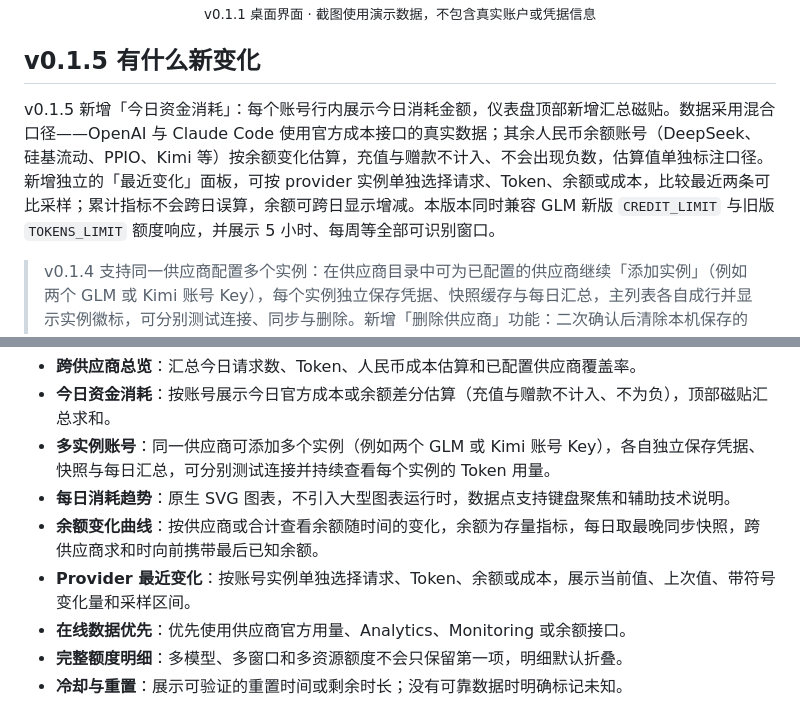
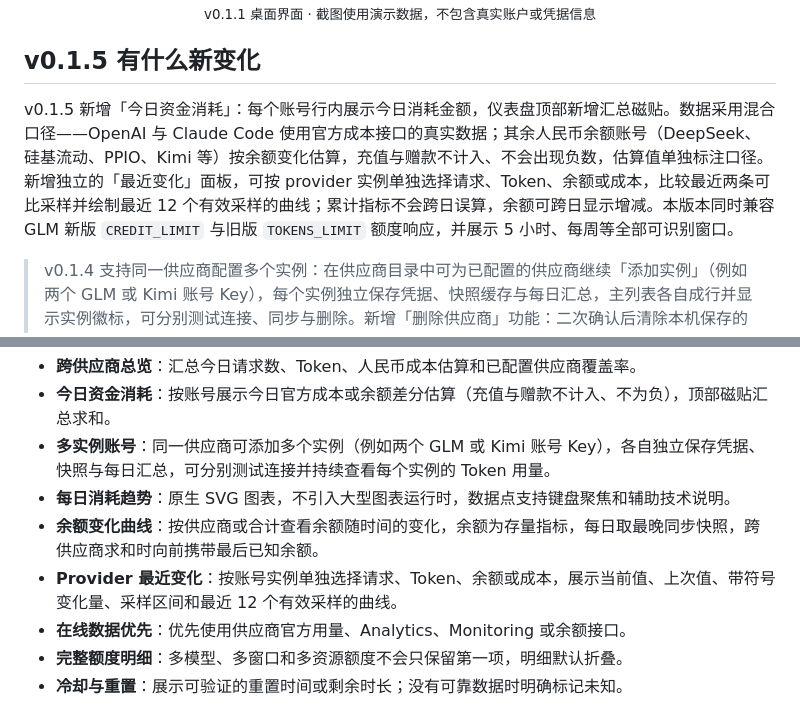
Before and after one commit to din4e/LLMUsage, a Markdown page: README.md, 2 parts joined by grey strips. Rendered like a GitHub page.

Commit message:
docs: 补充最近变化曲线说明

```diff
--- a/README.md
+++ b/README.md
@@ -13,7 +13,7 @@
 
 ## v0.1.5 有什么新变化
 
-v0.1.5 新增「今日资金消耗」：每个账号行内展示今日消耗金额，仪表盘顶部新增汇总磁贴。数据采用混合口径——OpenAI 与 Claude Code 使用官方成本接口的真实数据；其余人民币余额账号（DeepSeek、硅基流动、PPIO、Kimi 等）按余额变化估算，充值与赠款不计入、不会出现负数，估算值单独标注口径。新增独立的「最近变化」面板，可按 provider 实例单独选择请求、Token、余额或成本，比较最近两条可比采样；累计指标不会跨日误算，余额可跨日显示增减。本版本同时兼容 GLM 新版 `CREDIT_LIMIT` 与旧版 `TOKENS_LIMIT` 额度响应，并展示 5 小时、每周等全部可识别窗口。
+v0.1.5 新增「今日资金消耗」：每个账号行内展示今日消耗金额，仪表盘顶部新增汇总磁贴。数据采用混合口径——OpenAI 与 Claude Code 使用官方成本接口的真实数据；其余人民币余额账号（DeepSeek、硅基流动、PPIO、Kimi 等）按余额变化估算，充值与赠款不计入、不会出现负数，估算值单独标注口径。新增独立的「最近变化」面板，可按 provider 实例单独选择请求、Token、余额或成本，比较最近两条可比采样并绘制最近 12 个有效采样的曲线；累计指标不会跨日误算，余额可跨日显示增减。本版本同时兼容 GLM 新版 `CREDIT_LIMIT` 与旧版 `TOKENS_LIMIT` 额度响应，并展示 5 小时、每周等全部可识别窗口。
 
 > v0.1.4 支持同一供应商配置多个实例：在供应商目录中可为已配置的供应商继续「添加实例」（例如两个 GLM 或 Kimi 账号 Key），每个实例独立保存凭据、快照缓存与每日汇总，主列表各自成行并显示实例徽标，可分别测试连接、同步与删除。新增「删除供应商」功能：二次确认后清除本机保存的 API Key 与缓存摘要（不影响历史趋势）；同时修正 macOS 上钥匙串读取失败时的平台化错误提示。新增三家供应商：Anthropic API（官方 Messages 用量报告）、xAI / Grok（Management API 预付余额与今日消耗）、PPIO 派欧云（官方人民币余额）。
 
@@ -58,7 +58,7 @@ v0.1.5 新增「今日资金消耗」：每个账号行内展示今日消耗金
 - **多实例账号**：同一供应商可添加多个实例（例如两个 GLM 或 Kimi 账号 Key），各自独立保存凭据、快照与每日汇总，可分别测试连接并持续查看每个实例的 Token 用量。
 - **每日消耗趋势**：原生 SVG 图表，不引入大型图表运行时，数据点支持键盘聚焦和辅助技术说明。
 - **余额变化曲线**：按供应商或合计查看余额随时间的变化，余额为存量指标，每日取最晚同步快照，跨供应商求和时向前携带最后已知余额。
-- **Provider 最近变化**：按账号实例单独选择请求、Token、余额或成本，展示当前值、上次值、带符号变化量和采样区间。
+- **Provider 最近变化**：按账号实例单独选择请求、Token、余额或成本，展示当前值、上次值、带符号变化量、采样区间和最近 12 个有效采样的曲线。
 - **在线数据优先**：优先使用供应商官方用量、Analytics、Monitoring 或余额接口。
 - **完整额度明细**：多模型、多窗口和多资源额度不会只保留第一项，明细默认折叠。
 - **冷却与重置**：展示可验证的重置时间或剩余时长；没有可靠数据时明确标记未知。
```
